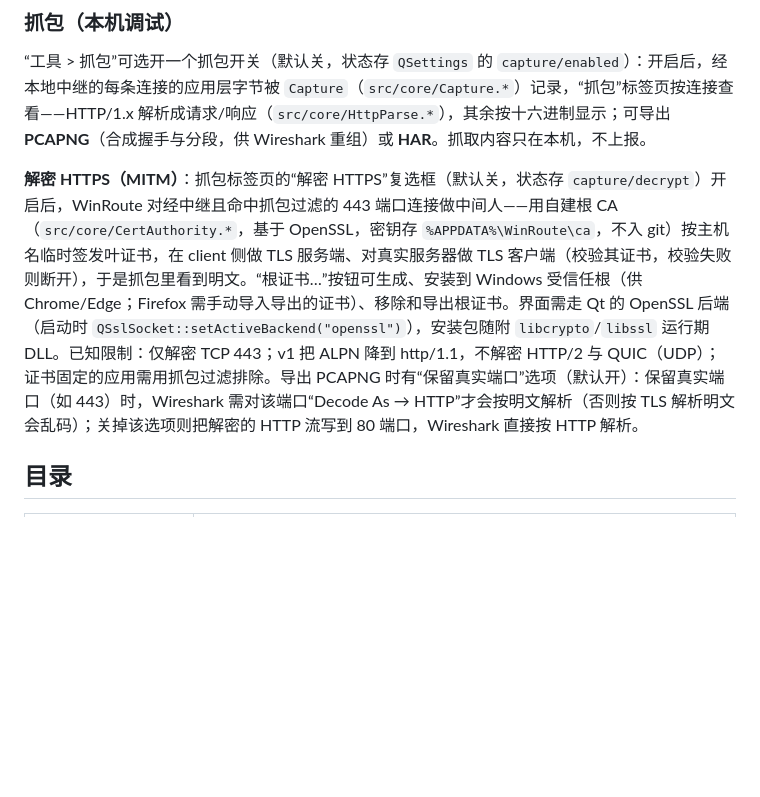
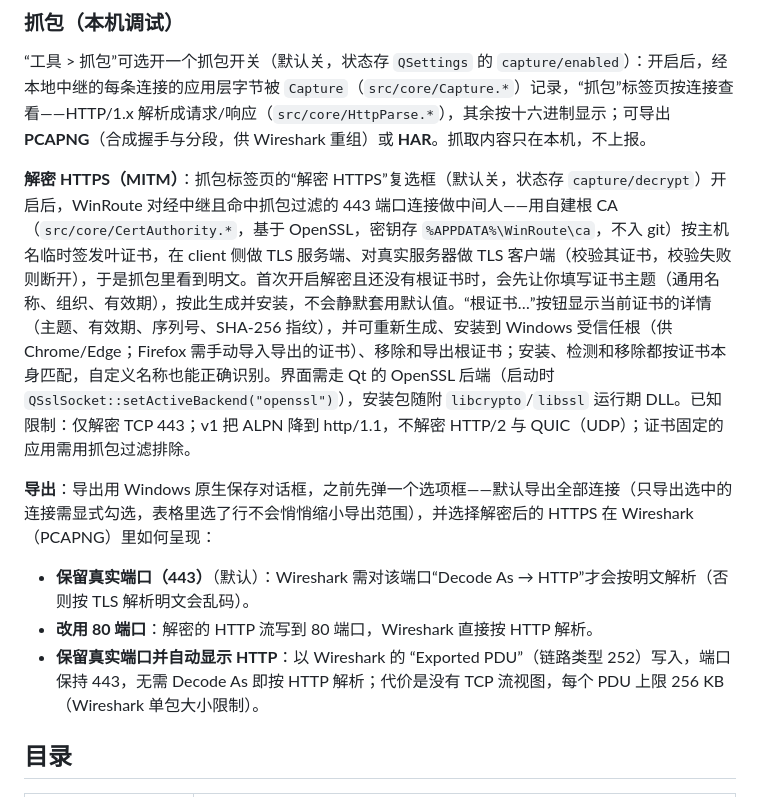
Before and after one commit to ChickenSeller/winroute, a Markdown page: README.md, the part around the change. Rendered like a GitHub page; blank space fills up the shorter version.

Commit message:
README: document root-certificate details and capture export options
Co-Authored-By: Claude Opus 5.5 <noreply@anthropic.com>

```diff
--- a/README.md
+++ b/README.md
@@ -34,7 +34,13 @@ Relay (独立线程, 0.0.0.0/:: 随机端口)
 
 “工具 > 抓包”可选开一个抓包开关（默认关，状态存 `QSettings` 的 `capture/enabled`）：开启后，经本地中继的每条连接的应用层字节被 `Capture`（`src/core/Capture.*`）记录，“抓包”标签页按连接查看——HTTP/1.x 解析成请求/响应（`src/core/HttpParse.*`），其余按十六进制显示；可导出 **PCAPNG**（合成握手与分段，供 Wireshark 重组）或 **HAR**。抓取内容只在本机，不上报。
 
-**解密 HTTPS（MITM）**：抓包标签页的“解密 HTTPS”复选框（默认关，状态存 `capture/decrypt`）开启后，WinRoute 对经中继且命中抓包过滤的 443 端口连接做中间人——用自建根 CA（`src/core/CertAuthority.*`，基于 OpenSSL，密钥存 `%APPDATA%\WinRoute\ca`，不入 git）按主机名临时签发叶证书，在 client 侧做 TLS 服务端、对真实服务器做 TLS 客户端（校验其证书，校验失败则断开），于是抓包里看到明文。“根证书…”按钮可生成、安装到 Windows 受信任根（供 Chrome/Edge；Firefox 需手动导入导出的证书）、移除和导出根证书。界面需走 Qt 的 OpenSSL 后端（启动时 `QSslSocket::setActiveBackend("openssl")`），安装包随附 `libcrypto`/`libssl` 运行期 DLL。已知限制：仅解密 TCP 443；v1 把 ALPN 降到 http/1.1，不解密 HTTP/2 与 QUIC（UDP）；证书固定的应用需用抓包过滤排除。导出 PCAPNG 时有“保留真实端口”选项（默认开）：保留真实端口（如 443）时，Wireshark 需对该端口“Decode As → HTTP”才会按明文解析（否则按 TLS 解析明文会乱码）；关掉该选项则把解密的 HTTP 流写到 80 端口，Wireshark 直接按 HTTP 解析。
+**解密 HTTPS（MITM）**：抓包标签页的“解密 HTTPS”复选框（默认关，状态存 `capture/decrypt`）开启后，WinRoute 对经中继且命中抓包过滤的 443 端口连接做中间人——用自建根 CA（`src/core/CertAuthority.*`，基于 OpenSSL，密钥存 `%APPDATA%\WinRoute\ca`，不入 git）按主机名临时签发叶证书，在 client 侧做 TLS 服务端、对真实服务器做 TLS 客户端（校验其证书，校验失败则断开），于是抓包里看到明文。首次开启解密且还没有根证书时，会先让你填写证书主题（通用名称、组织、有效期），按此生成并安装，不会静默套用默认值。“根证书…”按钮显示当前证书的详情（主题、有效期、序列号、SHA-256 指纹），并可重新生成、安装到 Windows 受信任根（供 Chrome/Edge；Firefox 需手动导入导出的证书）、移除和导出根证书；安装、检测和移除都按证书本身匹配，自定义名称也能正确识别。界面需走 Qt 的 OpenSSL 后端（启动时 `QSslSocket::setActiveBackend("openssl")`），安装包随附 `libcrypto`/`libssl` 运行期 DLL。已知限制：仅解密 TCP 443；v1 把 ALPN 降到 http/1.1，不解密 HTTP/2 与 QUIC（UDP）；证书固定的应用需用抓包过滤排除。
+
+**导出**：导出用 Windows 原生保存对话框，之前先弹一个选项框——默认导出全部连接（只导出选中的连接需显式勾选，表格里选了行不会悄悄缩小导出范围），并选择解密后的 HTTPS 在 Wireshark（PCAPNG）里如何呈现：
+
+- **保留真实端口（443）**（默认）：Wireshark 需对该端口“Decode As → HTTP”才会按明文解析（否则按 TLS 解析明文会乱码）。
+- **改用 80 端口**：解密的 HTTP 流写到 80 端口，Wireshark 直接按 HTTP 解析。
+- **保留真实端口并自动显示 HTTP**：以 Wireshark 的 “Exported PDU”（链路类型 252）写入，端口保持 443，无需 Decode As 即按 HTTP 解析；代价是没有 TCP 流视图，每个 PDU 上限 256 KB（Wireshark 单包大小限制）。
 
 ## 目录
 
```
